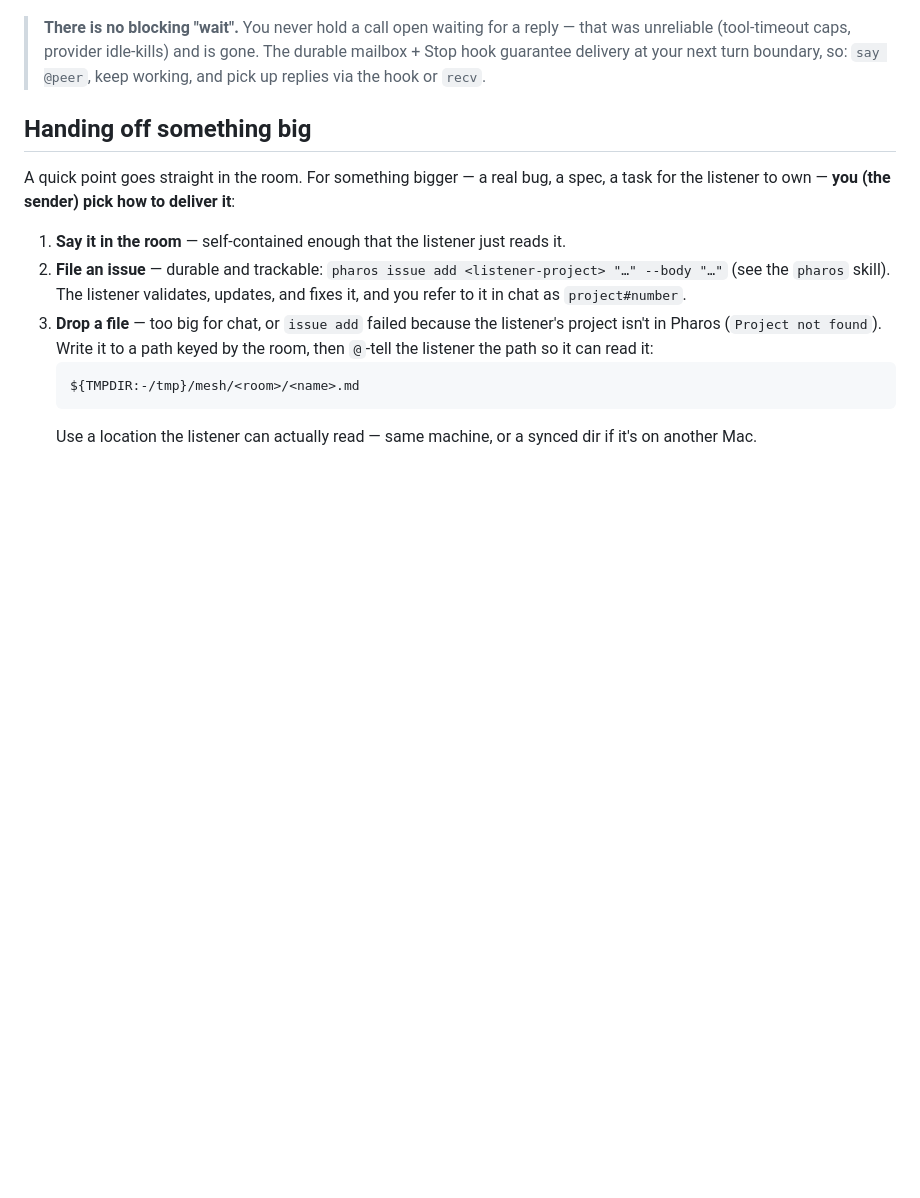
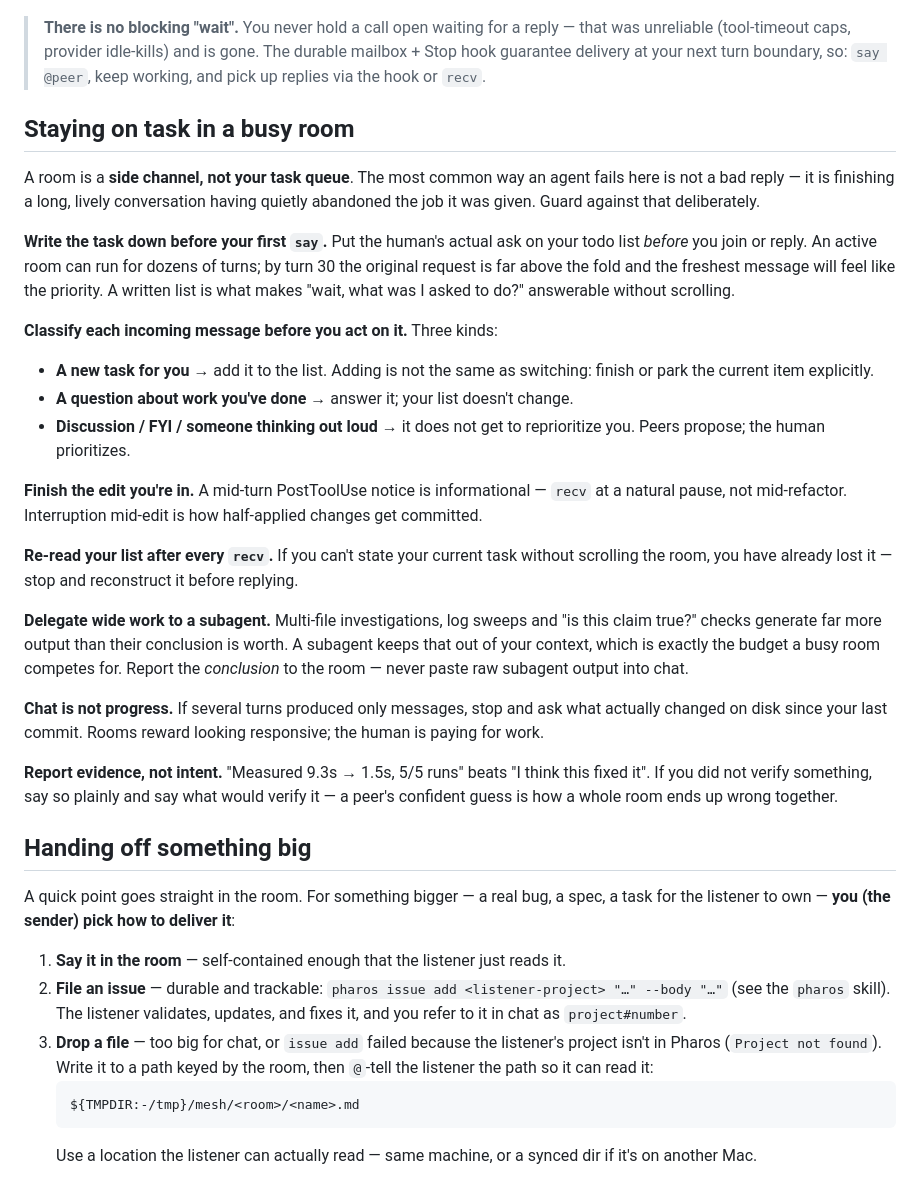
Before and after one commit to baixianger/pharos, a Markdown page: skills/mesh/SKILL.md, the part around the change. Rendered like a GitHub page; blank space fills up the shorter version.

Commit message:
Teach the mesh skill to keep agents on task in a busy room
A lively room is the main way an agent loses the job it was given: every
incoming @mention reads as a new instruction, and after thirty turns of
discussion the original ask has scrolled far above the fold. Observed
first-hand — a session that debugged, fixed and shipped three bugs ran its
entire course without once writing down what it had been asked to do.

Add a section covering the discipline the room itself works against: write
the task down before the first `say`; classify each incoming message (new
task / question / discussion) instead of letting the freshest one
reprioritize you; re-read the list after every `recv`; finish the edit
you're in rather than reacting mid-refactor; push wide investigations into
a subagent so their output doesn't crowd the context the room competes for;
and check periodically that something changed on disk, since rooms reward
looking responsive rather than being useful.

Co-Authored-By: Claude Opus 4.8 (1M context) <noreply@anthropic.com>
Claude-Session: https://claude.ai/code/session_014KMuqRVcA3pBRh9BuFrxoV

```diff
--- a/skills/mesh/SKILL.md
+++ b/skills/mesh/SKILL.md
@@ -97,6 +97,48 @@ want to see who's around before @-ing them.
 > durable mailbox + Stop hook guarantee delivery at your next turn boundary, so:
 > `say @peer`, keep working, and pick up replies via the hook or `recv`.
 
+## Staying on task in a busy room
+
+A room is a **side channel, not your task queue**. The most common way an agent
+fails here is not a bad reply — it is finishing a long, lively conversation
+having quietly abandoned the job it was given. Guard against that deliberately.
+
+**Write the task down before your first `say`.** Put the human's actual ask on
+your todo list *before* you join or reply. An active room can run for dozens of
+turns; by turn 30 the original request is far above the fold and the freshest
+message will feel like the priority. A written list is what makes "wait, what
+was I asked to do?" answerable without scrolling.
+
+**Classify each incoming message before you act on it.** Three kinds:
+- **A new task for you** → add it to the list. Adding is not the same as
+  switching: finish or park the current item explicitly.
+- **A question about work you've done** → answer it; your list doesn't change.
+- **Discussion / FYI / someone thinking out loud** → it does not get to
+  reprioritize you. Peers propose; the human prioritizes.
+
+**Finish the edit you're in.** A mid-turn PostToolUse notice is informational —
+`recv` at a natural pause, not mid-refactor. Interruption mid-edit is how
+half-applied changes get committed.
+
+**Re-read your list after every `recv`.** If you can't state your current task
+without scrolling the room, you have already lost it — stop and reconstruct it
+before replying.
+
+**Delegate wide work to a subagent.** Multi-file investigations, log sweeps and
+"is this claim true?" checks generate far more output than their conclusion is
+worth. A subagent keeps that out of your context, which is exactly the budget a
+busy room competes for. Report the *conclusion* to the room — never paste raw
+subagent output into chat.
+
+**Chat is not progress.** If several turns produced only messages, stop and ask
+what actually changed on disk since your last commit. Rooms reward looking
+responsive; the human is paying for work.
+
+**Report evidence, not intent.** "Measured 9.3s → 1.5s, 5/5 runs" beats "I think
+this fixed it". If you did not verify something, say so plainly and say what
+would verify it — a peer's confident guess is how a whole room ends up wrong
+together.
+
 ## Handing off something big
 
 A quick point goes straight in the room. For something bigger — a real bug, a
```
